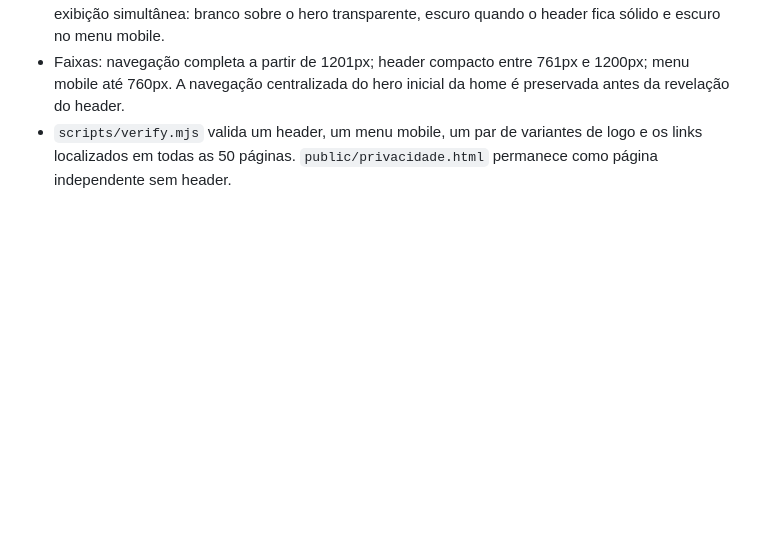
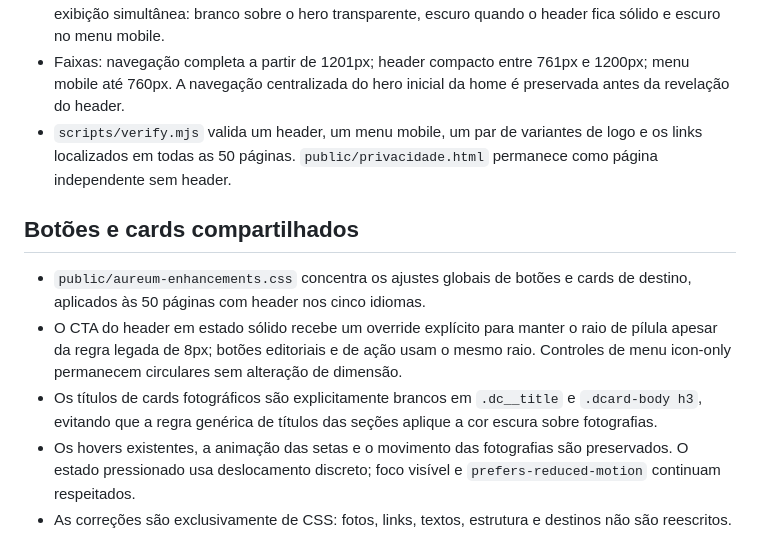
Before and after one commit to GabrielGonzagaSilva/Aureum-Site-Comercial, a Markdown page: docs/ARCHITECTURE.md, the part around the change. GitHub-like rendering; blank space fills up the shorter version.

Commit message:
docs: document shared button and destination card styles

```diff
--- a/docs/ARCHITECTURE.md
+++ b/docs/ARCHITECTURE.md
@@ -43,3 +43,11 @@ Os canais oficiais ficam em `assets/js/config.js`. Enquanto uma URL estiver vazi
 - Os SVGs branco e escuro são variantes intencionais do mesmo wordmark, não duas marcas para exibição simultânea: branco sobre o hero transparente, escuro quando o header fica sólido e escuro no menu mobile.
 - Faixas: navegação completa a partir de 1201px; header compacto entre 761px e 1200px; menu mobile até 760px. A navegação centralizada do hero inicial da home é preservada antes da revelação do header.
 - `scripts/verify.mjs` valida um header, um menu mobile, um par de variantes de logo e os links localizados em todas as 50 páginas. `public/privacidade.html` permanece como página independente sem header.
+
+## Botões e cards compartilhados
+
+- `public/aureum-enhancements.css` concentra os ajustes globais de botões e cards de destino, aplicados às 50 páginas com header nos cinco idiomas.
+- O CTA do header em estado sólido recebe um override explícito para manter o raio de pílula apesar da regra legada de 8px; botões editoriais e de ação usam o mesmo raio. Controles de menu icon-only permanecem circulares sem alteração de dimensão.
+- Os títulos de cards fotográficos são explicitamente brancos em `.dc__title` e `.dcard-body h3`, evitando que a regra genérica de títulos das seções aplique a cor escura sobre fotografias.
+- Os hovers existentes, a animação das setas e o movimento das fotografias são preservados. O estado pressionado usa deslocamento discreto; foco visível e `prefers-reduced-motion` continuam respeitados.
+- As correções são exclusivamente de CSS: fotos, links, textos, estrutura e destinos não são reescritos.
```
